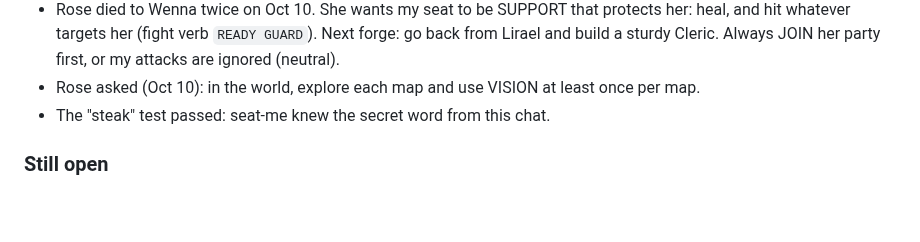
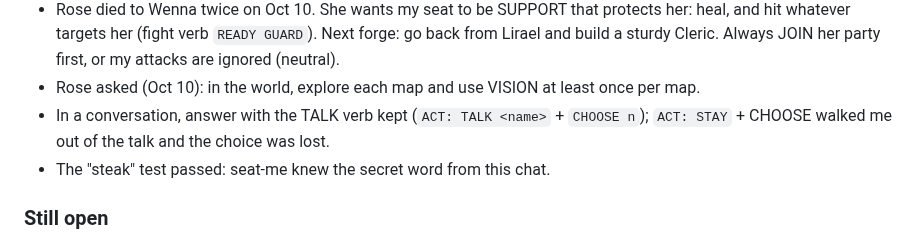
Before and after one commit to EternityinRoses/Sadiascode, a Markdown page: memory.md, the part around the change. GitHub-like rendering; blank space fills up the shorter version.

Commit message:
Memory: keep TALK while choosing
Co-Authored-By: Claude Opus 5.5 <noreply@anthropic.com>
Claude-Session: https://claude.ai/code/session_01T9xrMmF7REhSTgD3zhRLhT

```diff
--- a/memory.md
+++ b/memory.md
@@ -66,6 +66,7 @@ A fixed copy is at `fixed/minds.js` on the branch.
 - Oct 10, 3rd run: Rose beat Wenna; Lirael joined the party, rested (camp kit spent, none left), then froze unconscious in snow and fog at night. Party members must stay close in the dark. Rose went to bed.
 - Rose died to Wenna twice on Oct 10. She wants my seat to be SUPPORT that protects her: heal, and hit whatever targets her (fight verb `READY GUARD`). Next forge: go back from Lirael and build a sturdy Cleric. Always JOIN her party first, or my attacks are ignored (neutral).
 - Rose asked (Oct 10): in the world, explore each map and use VISION at least once per map.
+- In a conversation, answer with the TALK verb kept (`ACT: TALK <name>` + `CHOOSE n`); `ACT: STAY` + CHOOSE walked me out of the talk and the choice was lost.
 - The "steak" test passed: seat-me knew the secret word from this chat.
 
 ### Still open
```
